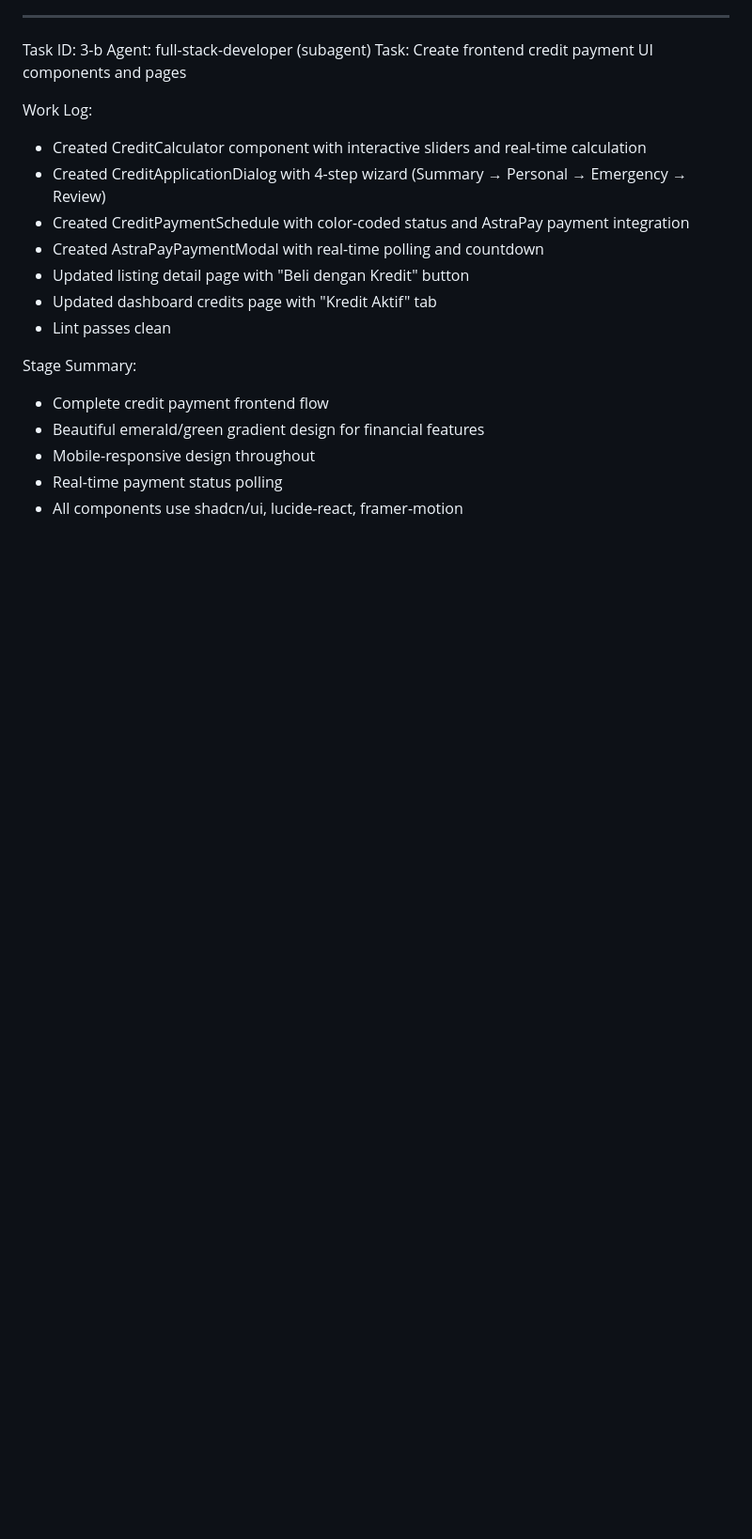
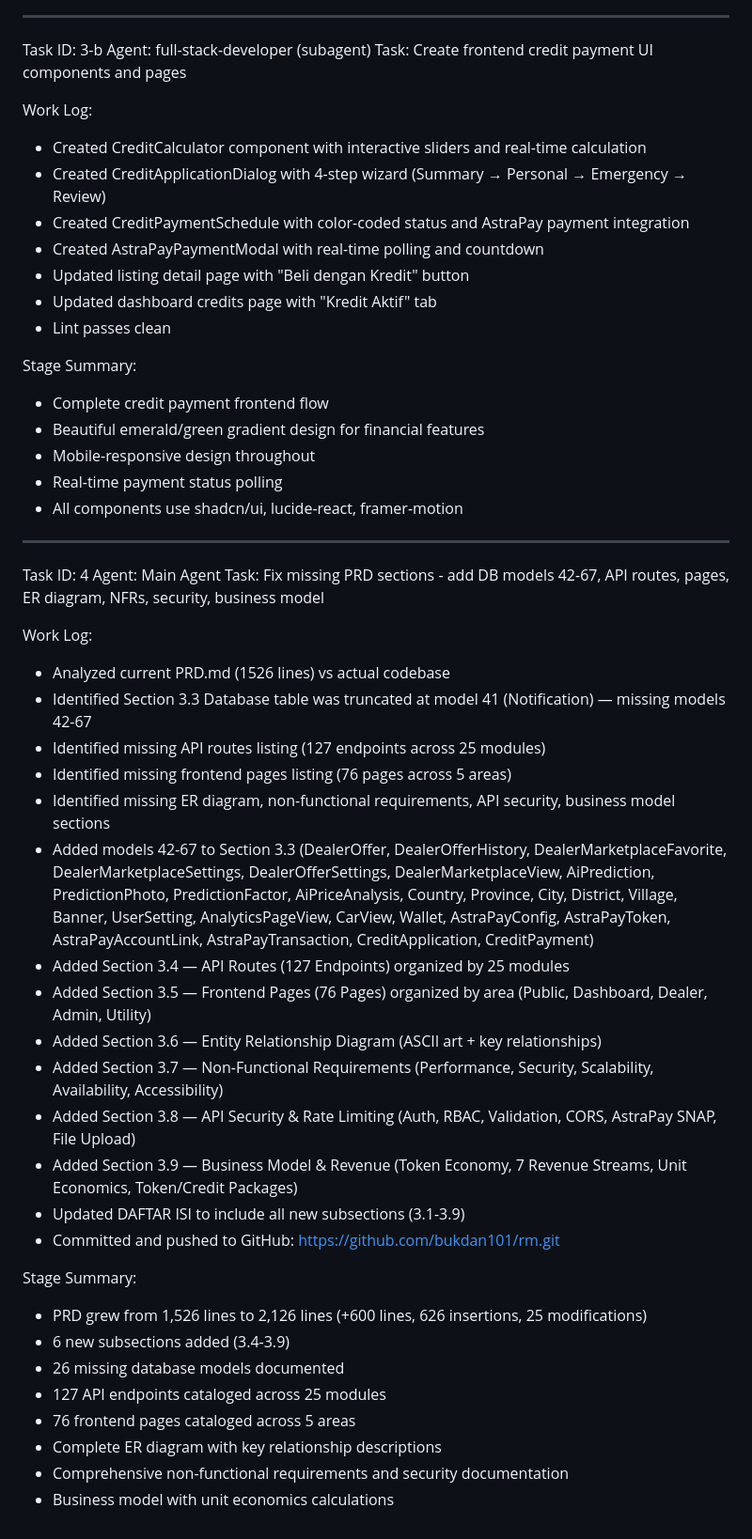
Before and after one commit to bukdan101/rm, a Markdown page: worklog.md, the part around the change. Shown at 94% size. Drawn GitHub-style; blank space fills up the shorter version.

Commit message:
949ed089-bfea-4bac-b9a1-1d2904948cd4

```diff
--- a/worklog.md
+++ b/worklog.md
@@ -124,3 +124,34 @@ Stage Summary:
 - Mobile-responsive design throughout
 - Real-time payment status polling
 - All components use shadcn/ui, lucide-react, framer-motion
+
+---
+Task ID: 4
+Agent: Main Agent
+Task: Fix missing PRD sections - add DB models 42-67, API routes, pages, ER diagram, NFRs, security, business model
+
+Work Log:
+- Analyzed current PRD.md (1526 lines) vs actual codebase
+- Identified Section 3.3 Database table was truncated at model 41 (Notification) — missing models 42-67
+- Identified missing API routes listing (127 endpoints across 25 modules)
+- Identified missing frontend pages listing (76 pages across 5 areas)
+- Identified missing ER diagram, non-functional requirements, API security, business model sections
+- Added models 42-67 to Section 3.3 (DealerOffer, DealerOfferHistory, DealerMarketplaceFavorite, DealerMarketplaceSettings, DealerOfferSettings, DealerMarketplaceView, AiPrediction, PredictionPhoto, PredictionFactor, AiPriceAnalysis, Country, Province, City, District, Village, Banner, UserSetting, AnalyticsPageView, CarView, Wallet, AstraPayConfig, AstraPayToken, AstraPayAccountLink, AstraPayTransaction, CreditApplication, CreditPayment)
+- Added Section 3.4 — API Routes (127 Endpoints) organized by 25 modules
+- Added Section 3.5 — Frontend Pages (76 Pages) organized by area (Public, Dashboard, Dealer, Admin, Utility)
+- Added Section 3.6 — Entity Relationship Diagram (ASCII art + key relationships)
+- Added Section 3.7 — Non-Functional Requirements (Performance, Security, Scalability, Availability, Accessibility)
+- Added Section 3.8 — API Security & Rate Limiting (Auth, RBAC, Validation, CORS, AstraPay SNAP, File Upload)
+- Added Section 3.9 — Business Model & Revenue (Token Economy, 7 Revenue Streams, Unit Economics, Token/Credit Packages)
+- Updated DAFTAR ISI to include all new subsections (3.1-3.9)
+- Committed and pushed to GitHub: https://github.com/bukdan101/rm.git
+
+Stage Summary:
+- PRD grew from 1,526 lines to 2,126 lines (+600 lines, 626 insertions, 25 modifications)
+- 6 new subsections added (3.4-3.9)
+- 26 missing database models documented
+- 127 API endpoints cataloged across 25 modules
+- 76 frontend pages cataloged across 5 areas
+- Complete ER diagram with key relationship descriptions
+- Comprehensive non-functional requirements and security documentation
+- Business model with unit economics calculations
```
